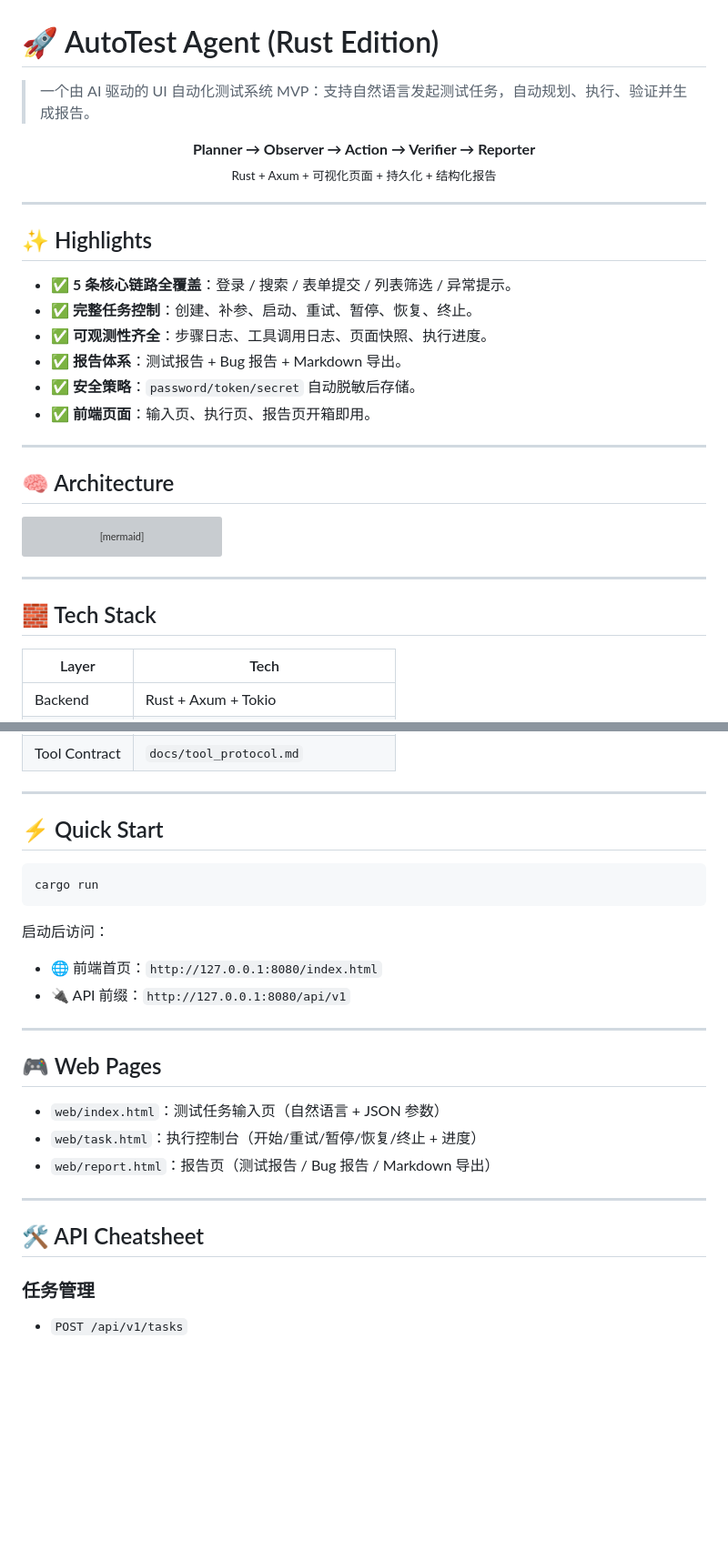
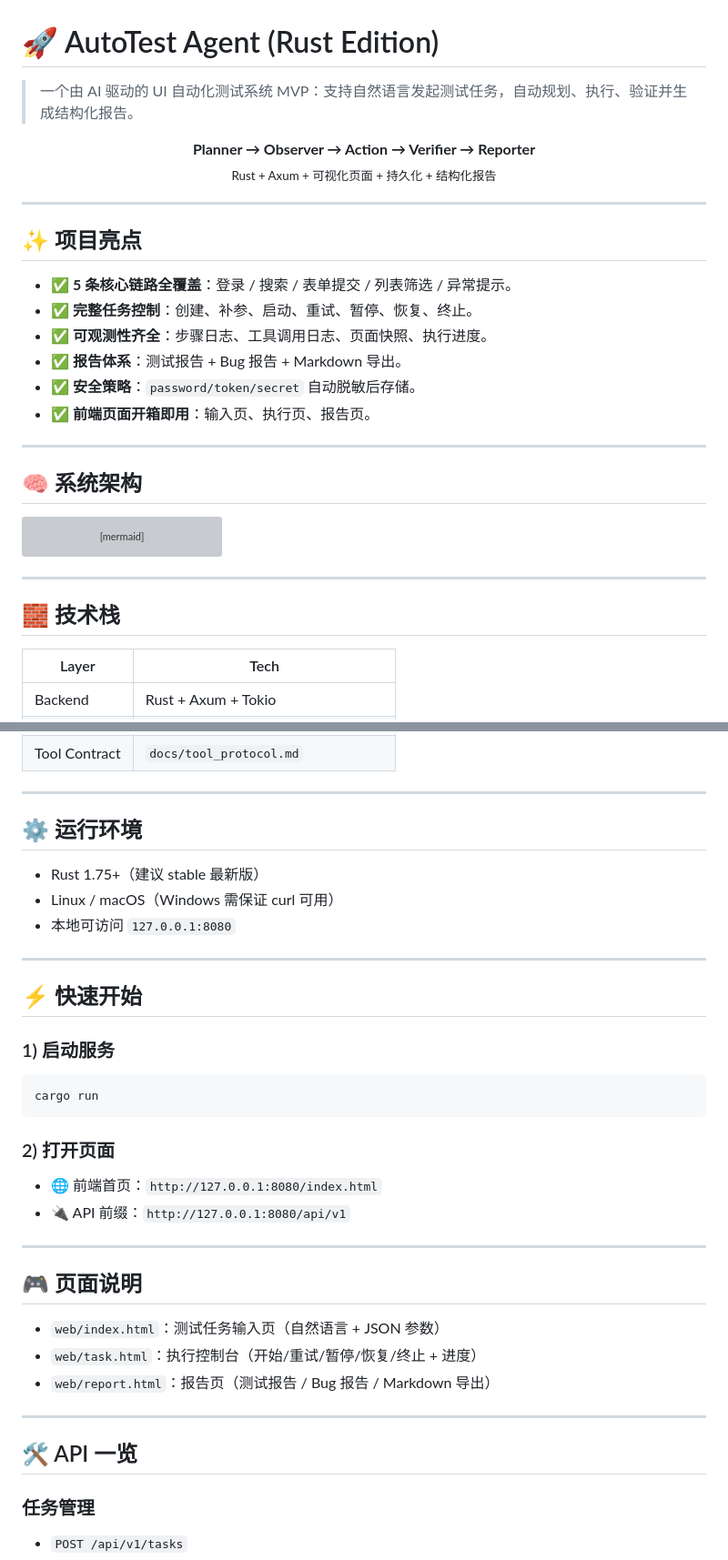
Before and after one commit to VickKuang/AgentPilot, a Markdown page: README.md, 2 parts joined by grey strips. Shown at 91% size. Rendered like a GitHub page; blank space fills up the shorter version; grey boxes are pictures that could not be loaded.

````diff
--- a/README.md
+++ b/README.md
@@ -1,6 +1,6 @@
 # 🚀 AutoTest Agent (Rust Edition)
 
-> 一个由 AI 驱动的 UI 自动化测试系统 MVP：支持自然语言发起测试任务，自动规划、执行、验证并生成报告。
+> 一个由 AI 驱动的 UI 自动化测试系统 MVP：支持自然语言发起测试任务，自动规划、执行、验证并生成结构化报告。
 
 <p align="center">
   <b>Planner → Observer → Action → Verifier → Reporter</b><br/>
@@ -9,18 +9,18 @@
 
 ---
 
-## ✨ Highlights
+## ✨ 项目亮点
 
 - ✅ **5 条核心链路全覆盖**：登录 / 搜索 / 表单提交 / 列表筛选 / 异常提示。
 - ✅ **完整任务控制**：创建、补参、启动、重试、暂停、恢复、终止。
 - ✅ **可观测性齐全**：步骤日志、工具调用日志、页面快照、执行进度。
 - ✅ **报告体系**：测试报告 + Bug 报告 + Markdown 导出。
 - ✅ **安全策略**：`password/token/secret` 自动脱敏后存储。
-- ✅ **前端页面**：输入页、执行页、报告页开箱即用。
+- ✅ **前端页面开箱即用**：输入页、执行页、报告页。
 
 ---
 
-## 🧠 Architecture
+## 🧠 系统架构
 
 ```mermaid
 flowchart TD
@@ -36,7 +36,7 @@ flowchart TD
 
 ---
 
-## 🧱 Tech Stack
+## 🧱 技术栈
 
 | Layer | Tech |
 |---|---|
@@ -49,20 +49,30 @@ flowchart TD
 
 ---
 
-## ⚡ Quick Start
+## ⚙️ 运行环境
+
+- Rust 1.75+（建议 stable 最新版）
+- Linux / macOS（Windows 需保证 curl 可用）
+- 本地可访问 `127.0.0.1:8080`
+
+---
+
+## ⚡ 快速开始
+
+### 1) 启动服务
 
 ```bash
 cargo run
 ```
 
-启动后访问：
+### 2) 打开页面
 
 - 🌐 前端首页：`http://127.0.0.1:8080/index.html`
 - 🔌 API 前缀：`http://127.0.0.1:8080/api/v1`
 
 ---
 
-## 🎮 Web Pages
+## 🎮 页面说明
 
 - `web/index.html`：测试任务输入页（自然语言 + JSON 参数）
 - `web/task.html`：执行控制台（开始/重试/暂停/恢复/终止 + 进度）
@@ -70,7 +80,7 @@ cargo run
 
 ---
 
-## 🛠️ API Cheatsheet
+## 🛠️ API 一览
 
 ### 任务管理
 
````
Also changed, not shown: other parts of README.md (+28 -5 lines).
